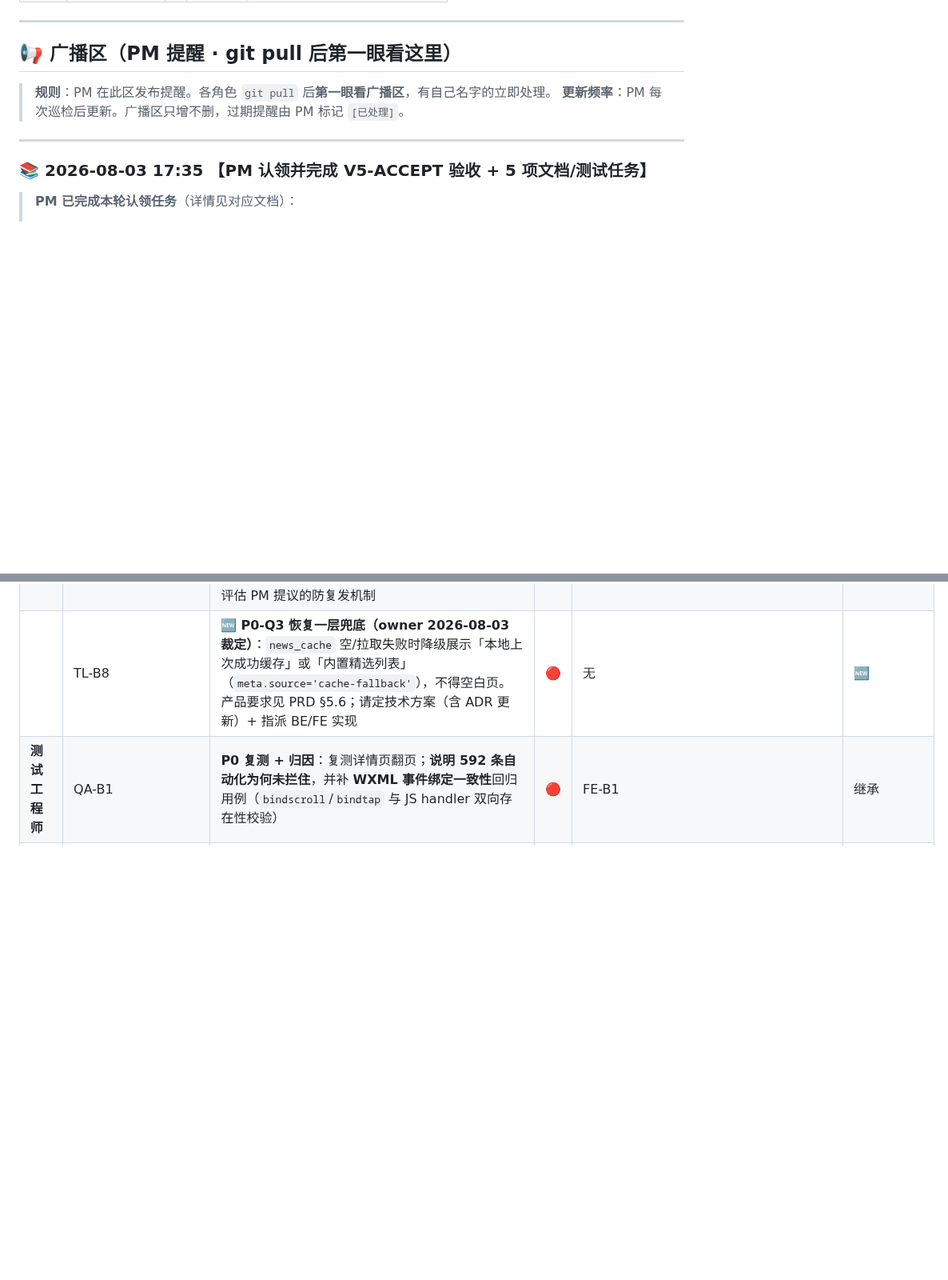
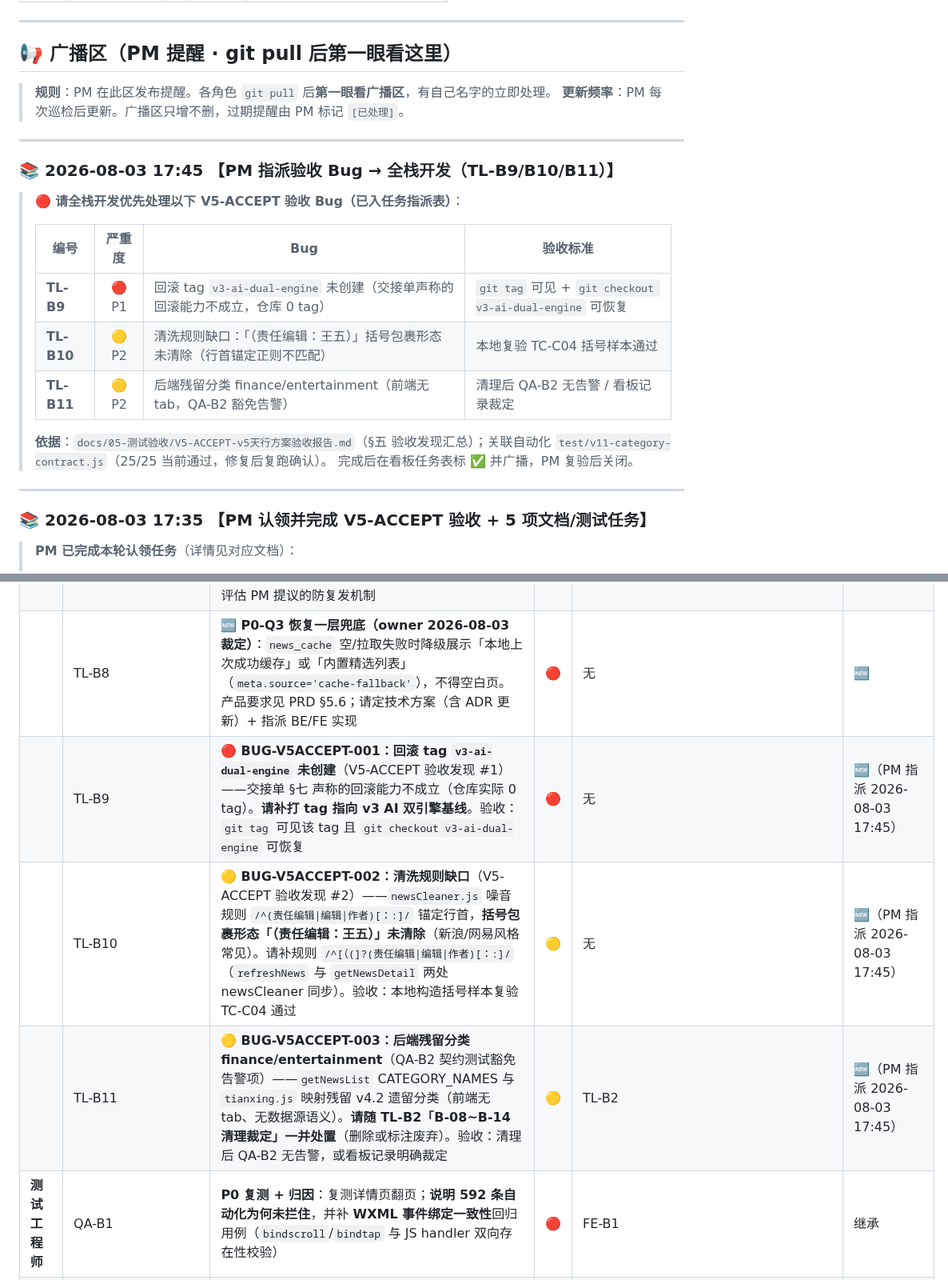
Before and after one commit to tengfeizhao1219/One-News, a Markdown page: TASK_BOARD.md, 2 parts joined by grey strips. Shown at 80% size. GitHub-like rendering; blank space fills up the shorter version.

Commit message:
PM: 指派 V5-ACCEPT 验收 Bug 3 项 → 全栈开发（TL-B9 回滚tag缺失🔴 / TL-B10 清洗括号缺口 / TL-B11 残留分类）+ 广播公告

```diff
--- a/TASK_BOARD.md
+++ b/TASK_BOARD.md
@@ -22,6 +22,21 @@
 
 > **规则**：PM 在此区发布提醒。各角色 `git pull` 后**第一眼看广播区**，有自己名字的立即处理。
 > **更新频率**：PM 每次巡检后更新。广播区只增不删，过期提醒由 PM 标记 `[已处理]`。
+
+---
+
+### 📚 2026-08-03 17:45 【PM 指派验收 Bug → 全栈开发（TL-B9/B10/B11）】
+
+> **🔴 请全栈开发优先处理以下 V5-ACCEPT 验收 Bug（已入任务指派表）**：
+>
+> | 编号 | 严重度 | Bug | 验收标准 |
+> |------|:---:|------|----------|
+> | **TL-B9** | 🔴 P1 | 回滚 tag `v3-ai-dual-engine` 未创建（交接单声称的回滚能力不成立，仓库 0 tag） | `git tag` 可见 + `git checkout v3-ai-dual-engine` 可恢复 |
+> | **TL-B10** | 🟡 P2 | 清洗规则缺口：「（责任编辑：王五）」括号包裹形态未清除（行首锚定正则不匹配） | 本地复验 TC-C04 括号样本通过 |
+> | **TL-B11** | 🟡 P2 | 后端残留分类 finance/entertainment（前端无 tab，QA-B2 豁免告警） | 清理后 QA-B2 无告警 / 看板记录裁定 |
+>
+> **依据**：`docs/05-测试验收/V5-ACCEPT-v5天行方案验收报告.md`（§五 验收发现汇总）；关联自动化 `test/v11-category-contract.js`（25/25 当前通过，修复后复跑确认）。
+> 完成后在看板任务表标 ✅ 并广播，PM 复验后关闭。
 
 ---
 
@@ -369,6 +384,9 @@
 | | TL-B6 | 🆕 `refreshNews/config.json` 触发器改每小时属**线上行为变更**，请补 `CHANGELOG.md` 并知会 QA | 🟡 | 无 | 🆕 |
 | | TL-B7 | 🆕 **文档修订 DOC-01~DOC-04、DOC-06~DOC-09**（8 份技术文档与 v4.2 代码脱节，其中 DOC-01 自称「唯一真源」却描述已删除架构）+ 评估 PM 提议的防复发机制 | 🔴 | 无 | 🆕 |
 | | TL-B8 | 🆕 **P0-Q3 恢复一层兜底（owner 2026-08-03 裁定）**：`news_cache` 空/拉取失败时降级展示「本地上次成功缓存」或「内置精选列表」（`meta.source='cache-fallback'`），不得空白页。产品要求见 PRD §5.6；请定技术方案（含 ADR 更新）+ 指派 BE/FE 实现 | 🔴 | 无 | 🆕 |
+| | TL-B9 | 🔴 **BUG-V5ACCEPT-001：回滚 tag `v3-ai-dual-engine` 未创建**（V5-ACCEPT 验收发现 #1）——交接单 §七 声称的回滚能力不成立（仓库实际 0 tag）。**请补打 tag 指向 v3 AI 双引擎基线**。验收：`git tag` 可见该 tag 且 `git checkout v3-ai-dual-engine` 可恢复 | 🔴 | 无 | 🆕（PM 指派 2026-08-03 17:45） |
+| | TL-B10 | 🟡 **BUG-V5ACCEPT-002：清洗规则缺口**（V5-ACCEPT 验收发现 #2）——`newsCleaner.js` 噪音规则 `/^(责任编辑\|编辑\|作者)[：:]/` 锚定行首，**括号包裹形态「（责任编辑：王五）」未清除**（新浪/网易风格常见）。请补规则 `/^[（(]?(责任编辑\|编辑\|作者)[：:]/`（`refreshNews` 与 `getNewsDetail` 两处 newsCleaner 同步）。验收：本地构造括号样本复验 TC-C04 通过 | 🟡 | 无 | 🆕（PM 指派 2026-08-03 17:45） |
+| | TL-B11 | 🟡 **BUG-V5ACCEPT-003：后端残留分类 finance/entertainment**（QA-B2 契约测试豁免告警项）——`getNewsList` CATEGORY_NAMES 与 `tianxing.js` 映射残留 v4.2 遗留分类（前端无 tab、无数据源语义）。**请随 TL-B2「B-08~B-14 清理裁定」一并处置**（删除或标注废弃）。验收：清理后 QA-B2 无告警，或看板记录明确裁定 | 🟡 | TL-B2 | 🆕（PM 指派 2026-08-03 17:45） |
 | **测试工程师** | QA-B1 | **P0 复测 + 归因**：复测详情页翻页；**说明 592 条自动化为何未拦住**，并补 **WXML 事件绑定一致性**回归用例（`bindscroll`/`bindtap` 与 JS handler 双向存在性校验） | 🔴 | FE-B1 | 继承 |
 | **产品经理** | QA-B1 | **P0 复测 + 归因**：复测详情页翻页；**说明 592 条自动化为何未拦住**，并补 **WXML 事件绑定一致性**回归用例（`bindscroll`/`bindtap` 与 JS handler 双向存在性校验） | 🔴 | FE-B1 | 继承 |
 | | QA-B2 | 🆕 **补「前后端分类契约一致性」自动化用例**：校验 `utils/constants.js` 的 CATEGORIES 与云函数 `CATEGORY_NAMES` / `CATEGORY_PROMPTS` 三处一致（本次 BUG-P1-011 同样漏检） | 🔴 | 无 | 🆕 |
```
